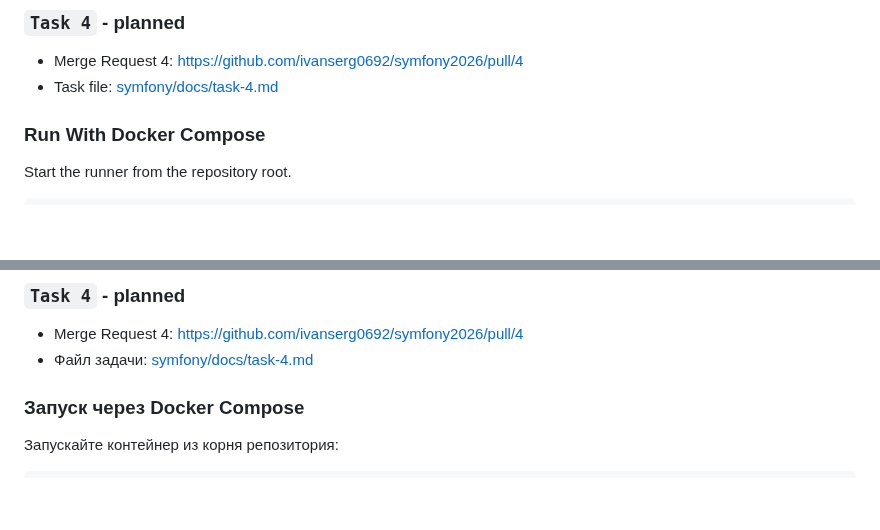
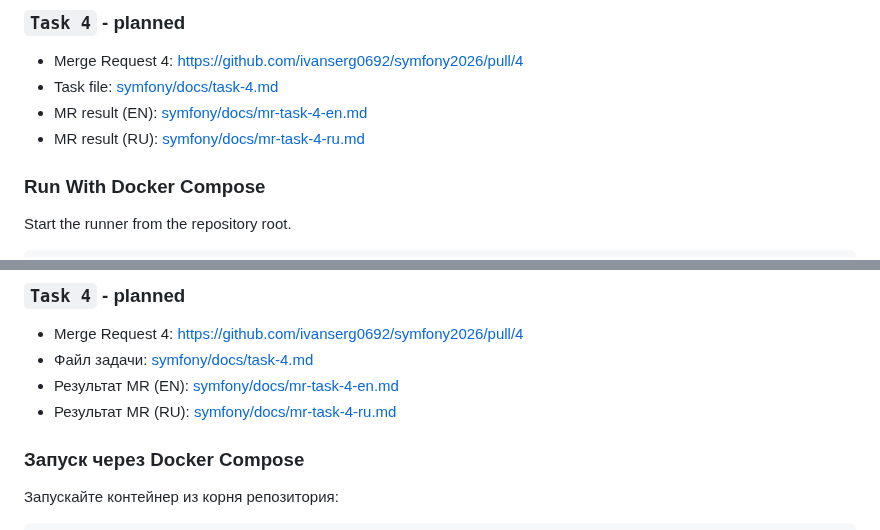
Before and after one commit to ivanserg0692/symfony2026, a Markdown page: README.md, 2 parts joined by grey strips. Drawn GitHub-style; blank space fills up the shorter version.

Commit message:
task 4: edit docs

```diff
--- a/README.md
+++ b/README.md
@@ -129,6 +129,8 @@ The current implementation path is:
 ### `Task 4` - planned
 - Merge Request 4: <https://github.com/ivanserg0692/symfony2026/pull/4>
 - Task file: [symfony/docs/task-4.md](symfony/docs/task-4.md)
+- MR result (EN): [symfony/docs/mr-task-4-en.md](symfony/docs/mr-task-4-en.md)
+- MR result (RU): [symfony/docs/mr-task-4-ru.md](symfony/docs/mr-task-4-ru.md)
 
 ### Run With Docker Compose
 
@@ -469,6 +471,8 @@ GIT_COMMITTER_EMAIL="you@example.com"
 ### `Task 4` - planned
 - Merge Request 4: <https://github.com/ivanserg0692/symfony2026/pull/4>
 - Файл задачи: [symfony/docs/task-4.md](symfony/docs/task-4.md)
+- Результат MR (EN): [symfony/docs/mr-task-4-en.md](symfony/docs/mr-task-4-en.md)
+- Результат MR (RU): [symfony/docs/mr-task-4-ru.md](symfony/docs/mr-task-4-ru.md)
 
 ### Запуск через Docker Compose
 
```
Also changed, not shown: symfony/docs/mr-task-4-en.md (added, +36 -0 lines), symfony/docs/mr-task-4-ru.md (added, +36 -0 lines), symfony/docs/images/rabbit-mq.png (added).
